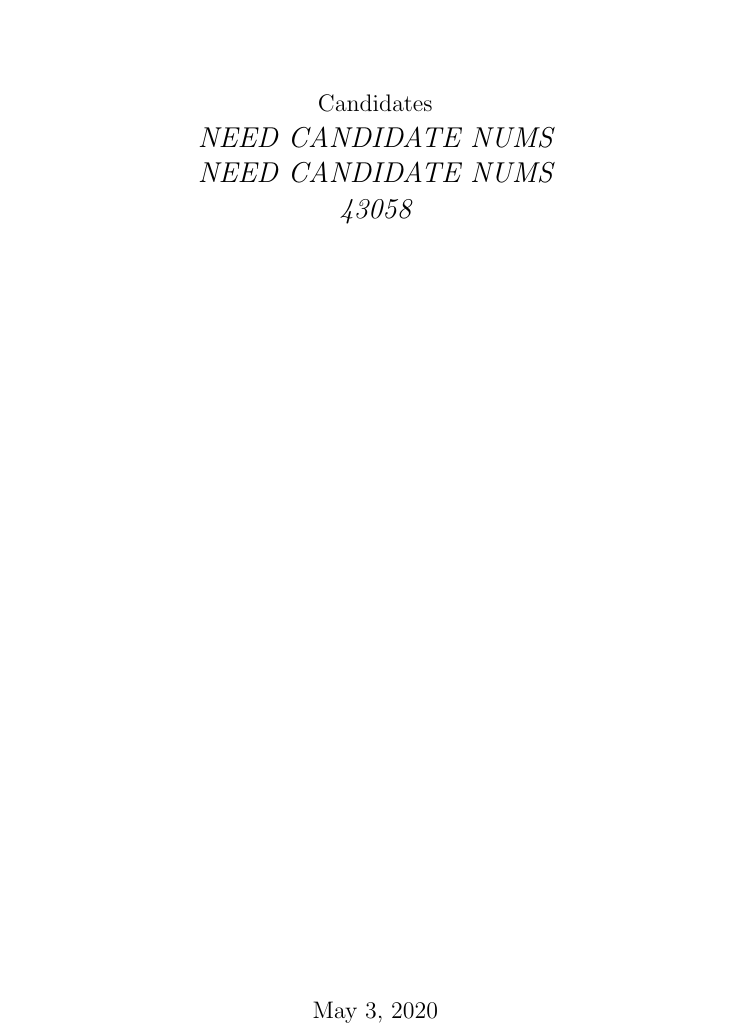
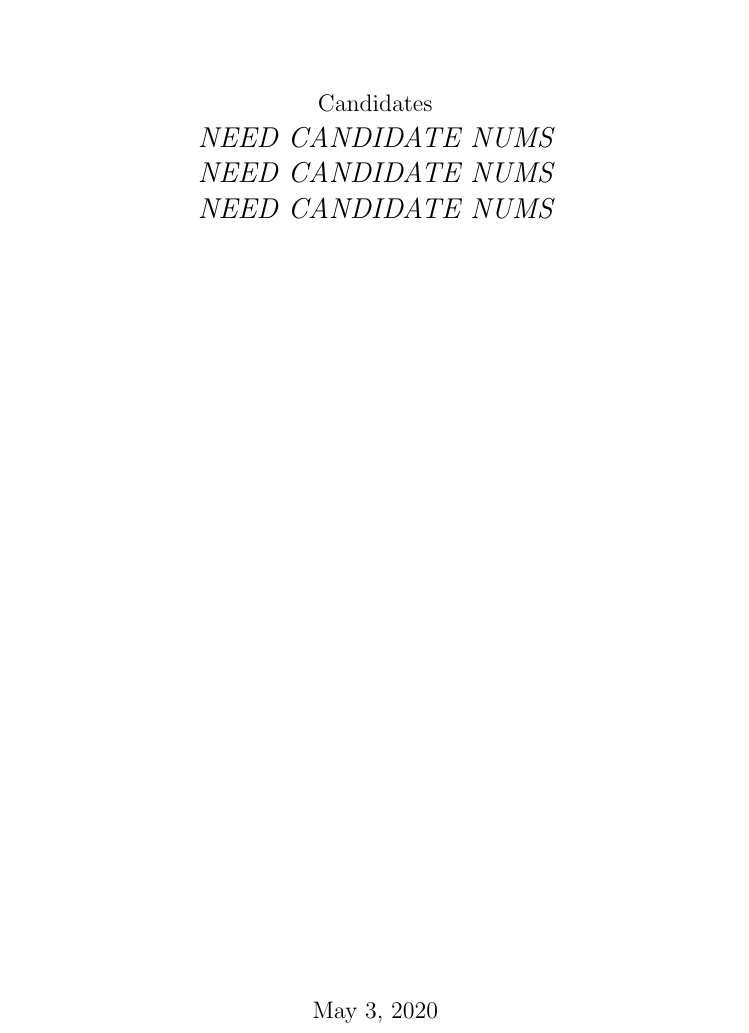
Before and after one commit to abhubert/DataMiningProject, a LaTeX document (writeup/writeup.tex): part of page 1 of 7, cut so that both start at the same text. Compiled offline with pdfLaTeX.

Commit message:
more small formatting

```diff
--- a/writeup/writeup.tex
+++ b/writeup/writeup.tex
@@ -39,7 +39,7 @@
     {\large Candidates\par}
     {\Large\itshape NEED CANDIDATE NUMS\par}
     {\Large\itshape NEED CANDIDATE NUMS\par}
-	{\Large\itshape 43058\par}
+	{\Large\itshape NEED CANDIDATE NUMS\par}
 
 	\vfill
 
```
Also changed, not shown: writeup/writeup.pdf, 3 other files.
